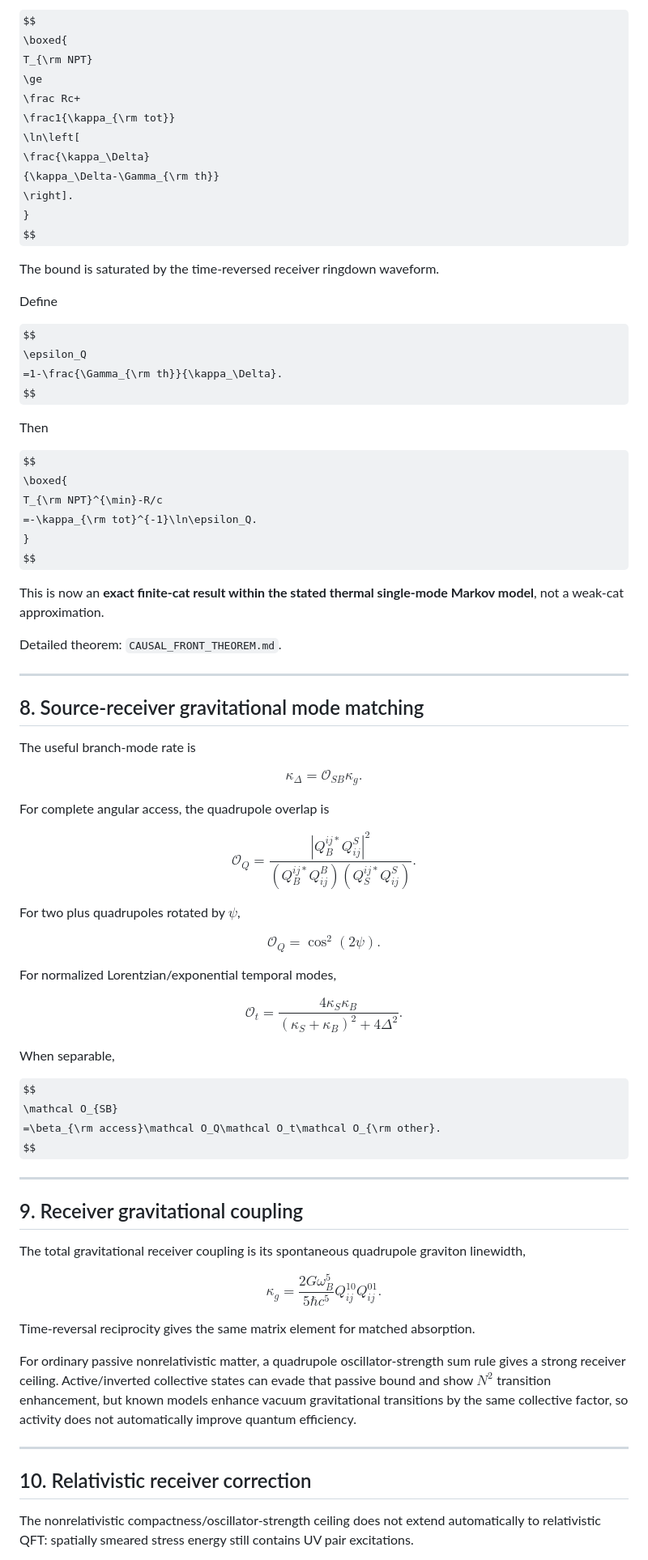
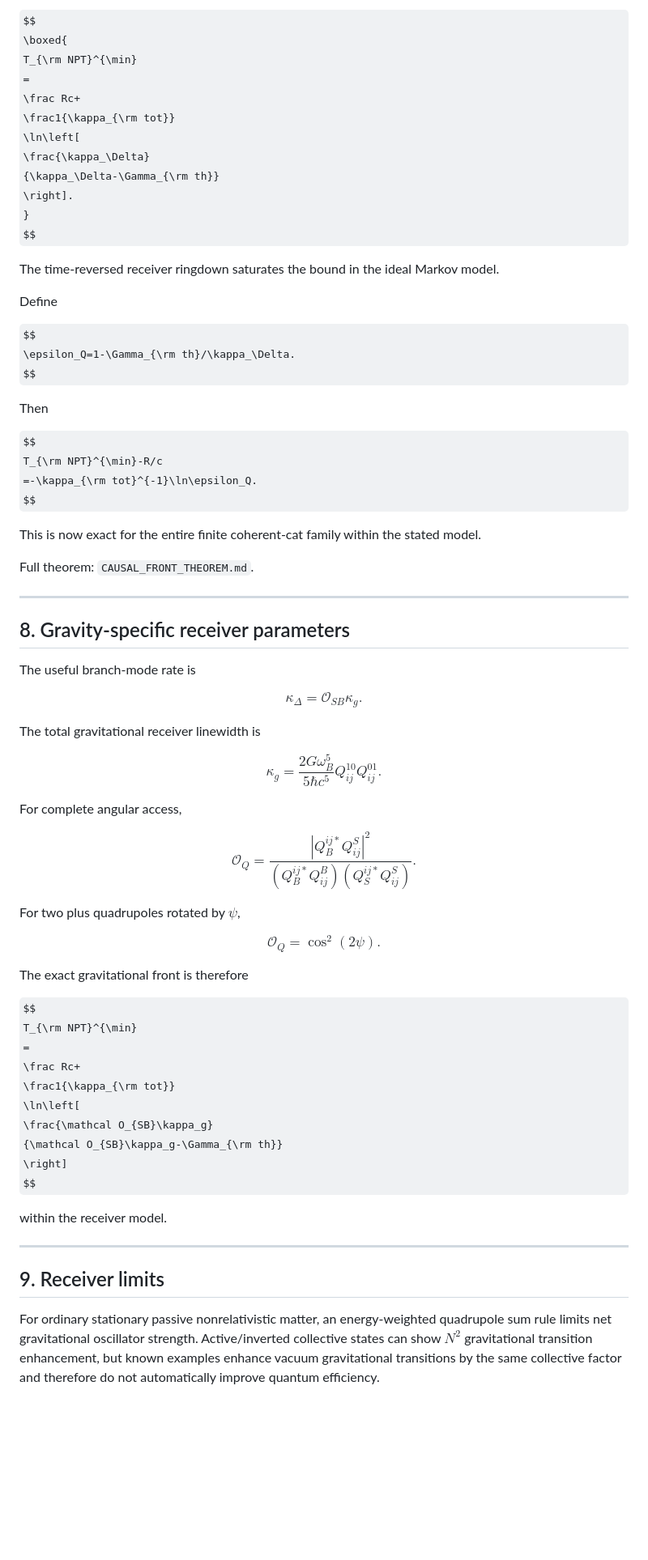
Before and after one commit to Kajin-0/gedanken, a Markdown page: experiments/01-causal-quantum-branch-information/CURRENT_STATE.md, the part around one of its changes. Shown at 81% size. GitHub-like rendering; some formulas as TeX source; blank space fills up the shorter version.

```diff
--- a/experiments/01-causal-quantum-branch-information/CURRENT_STATE.md
+++ b/experiments/01-causal-quantum-branch-information/CURRENT_STATE.md
@@ -262,8 +320,8 @@ Above threshold, every normalized waveform satisfies the tight causal bound
 
 $$
 \boxed{
-T_{\rm NPT}
-\ge
+T_{\rm NPT}^{\min}
+=
 \frac Rc+
 \frac1{\kappa_{\rm tot}}
 \ln\left[
@@ -273,31 +331,28 @@ T_{\rm NPT}
 }
 $$
 
-The bound is saturated by the time-reversed receiver ringdown waveform.
+The time-reversed receiver ringdown saturates the bound in the ideal Markov model.
 
 Define
 
 $$
-\epsilon_Q
-=1-\frac{\Gamma_{\rm th}}{\kappa_\Delta}.
+\epsilon_Q=1-\Gamma_{\rm th}/\kappa_\Delta.
 $$
 
 Then
 
 $$
-\boxed{
 T_{\rm NPT}^{\min}-R/c
 =-\kappa_{\rm tot}^{-1}\ln\epsilon_Q.
-}
 $$
 
-This is now an **exact finite-cat result within the stated thermal single-mode Markov model**, not a weak-cat approximation.
+This is now exact for the entire finite coherent-cat family within the stated model.
 
-Detailed theorem: `CAUSAL_FRONT_THEOREM.md`.
+Full theorem: `CAUSAL_FRONT_THEOREM.md`.
 
 ---
 
-## 8. Source-receiver gravitational mode matching
+## 8. Gravity-specific receiver parameters
 
 The useful branch-mode rate is
 
@@ -305,42 +360,7 @@ $$
 \boxed{\kappa_\Delta=\mathcal O_{SB}\kappa_g.}
 $$
 
-For complete angular access, the quadrupole overlap is
-
-$$
-\boxed{
-\mathcal O_Q
-=\frac{|Q_B^{ij*}Q^S_{ij}|^2}
-{(Q_B^{ij*}Q^B_{ij})(Q_S^{ij*}Q^S_{ij})}.
-}
-$$
-
-For two plus quadrupoles rotated by $\psi$,
-
-$$
-\mathcal O_Q=\cos^2(2\psi).
-$$
-
-For normalized Lorentzian/exponential temporal modes,
-
-$$
-\mathcal O_t
-=\frac{4\kappa_S\kappa_B}
-{(\kappa_S+\kappa_B)^2+4\Delta^2}.
-$$
-
-When separable,
-
-$$
-\mathcal O_{SB}
-=\beta_{\rm access}\mathcal O_Q\mathcal O_t\mathcal O_{\rm other}.
-$$
-
----
-
-## 9. Receiver gravitational coupling
-
-The total gravitational receiver coupling is its spontaneous quadrupole graviton linewidth,
+The total gravitational receiver linewidth is
 
 $$
 \boxed{
@@ -350,13 +370,38 @@ Q_{ij}^{10}Q_{ij}^{01}.
 }
 $$
 
-Time-reversal reciprocity gives the same matrix element for matched absorption.
+For complete angular access,
 
-For ordinary passive nonrelativistic matter, a quadrupole oscillator-strength sum rule gives a strong receiver ceiling. Active/inverted collective states can evade that passive bound and show $N^2$ transition enhancement, but known models enhance vacuum gravitational transitions by the same collective factor, so activity does not automatically improve quantum efficiency.
+$$
+\mathcal O_Q
+=\frac{|Q_B^{ij*}Q^S_{ij}|^2}
+{(Q_B^{ij*}Q^B_{ij})(Q_S^{ij*}Q^S_{ij})}.
+$$
+
+For two plus quadrupoles rotated by $\psi$,
+
+$$
+\mathcal O_Q=\cos^2(2\psi).
+$$
+
+The exact gravitational front is therefore
+
+$$
+T_{\rm NPT}^{\min}
+=
+\frac Rc+
+\frac1{\kappa_{\rm tot}}
+\ln\left[
+\frac{\mathcal O_{SB}\kappa_g}
+{\mathcal O_{SB}\kappa_g-\Gamma_{\rm th}}
+\right]
+$$
+
+within the receiver model.
 
 ---
 
-## 10. Relativistic receiver correction
+## 9. Receiver limits
 
-The nonrelativistic compactness/oscillator-strength ceiling does not extend automatically to relativistic QFT: spatially smeared stress energy still contains UV pair excitations.
+For ordinary stationary passive nonrelativistic matter, an energy-weighted quadrupole sum rule limits net gravitational oscillator strength. Active/inverted collective states can show $N^2$ gravitational transition enhancement, but known examples enhance vacuum gravitational transitions by the same collective factor and therefore do not automatically improve quantum efficiency.
 
```
Also changed, not shown: other parts of experiments/01-causal-quantum-branch-information/CURRENT_STATE.md (+201 -120 lines).
